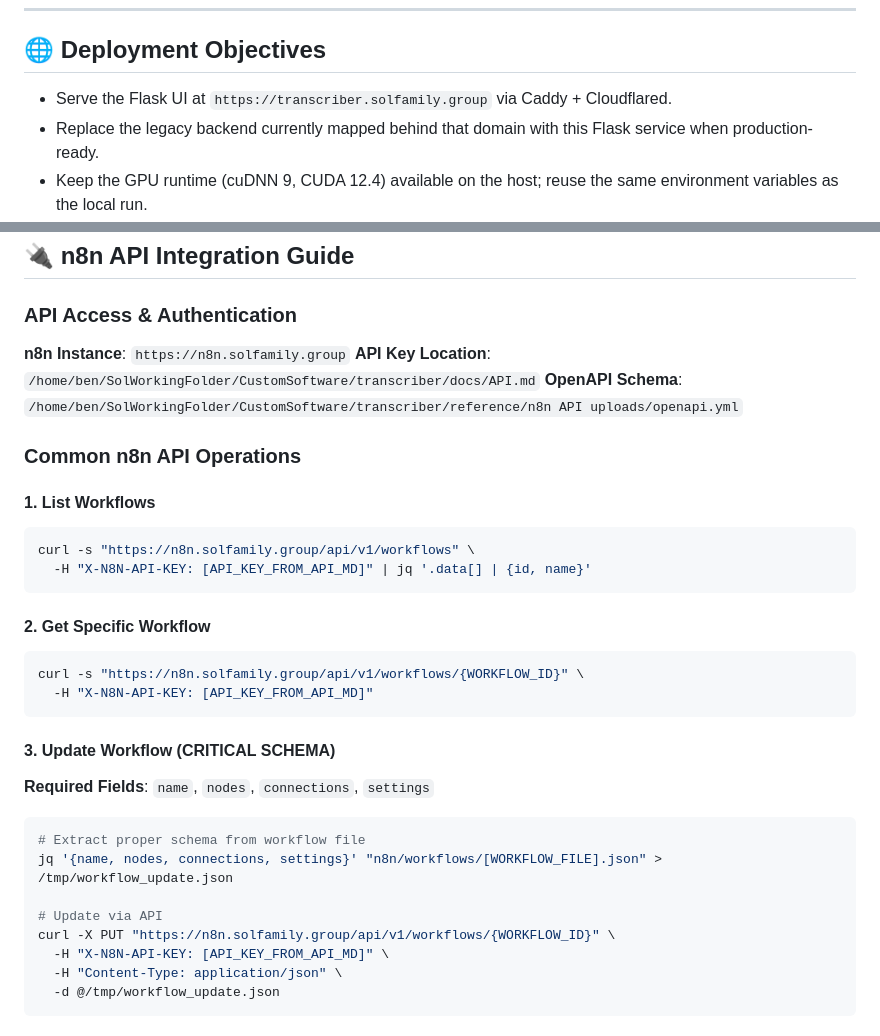
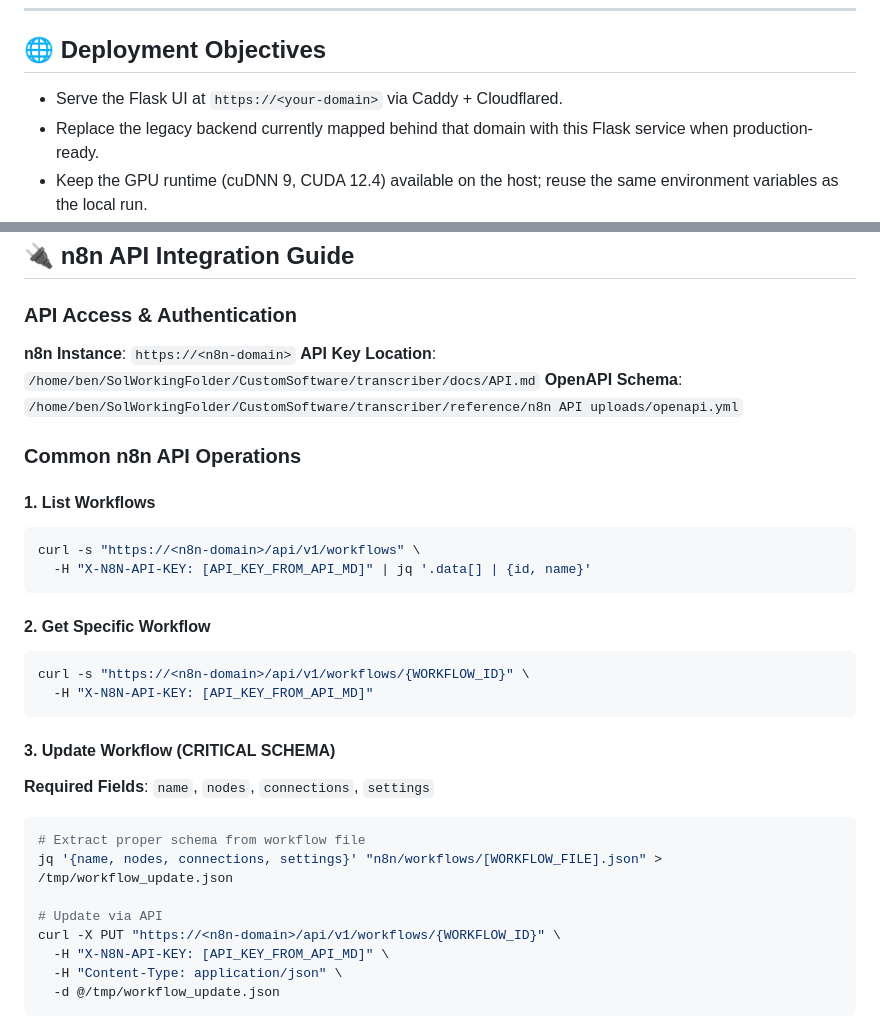
Before and after one commit to tfp24601/transcriber-system, a Markdown page: .github/copilot-instructions.md, 2 parts joined by grey strips. GitHub-like rendering.

````diff
--- a/.github/copilot-instructions.md
+++ b/.github/copilot-instructions.md
@@ -83,7 +83,7 @@ transcriber/
 
 ## 🌐 Deployment Objectives
 
-- Serve the Flask UI at `https://transcriber.solfamily.group` via Caddy + Cloudflared.
+- Serve the Flask UI at `https://<your-domain>` via Caddy + Cloudflared.
 - Replace the legacy backend currently mapped behind that domain with this Flask service when production-ready.
 - Keep the GPU runtime (cuDNN 9, CUDA 12.4) available on the host; reuse the same environment variables as the local run.
 - Future idea: surface buttons/endpoints that trigger n8n workflows (e.g., “Polish this as an email”). Design hooks but do not depend on archived workflows until instructed.
@@ -156,7 +156,7 @@ Update this playbook as those initiatives go live.
 
 ### API Access & Authentication
 
-**n8n Instance**: `https://n8n.solfamily.group`
+**n8n Instance**: `https://<n8n-domain>`
 **API Key Location**: `/home/ben/SolWorkingFolder/CustomSoftware/transcriber/docs/API.md`
 **OpenAPI Schema**: `/home/ben/SolWorkingFolder/CustomSoftware/transcriber/reference/n8n API uploads/openapi.yml`
 
@@ -164,13 +164,13 @@ Update this playbook as those initiatives go live.
 
 #### 1. List Workflows
 ```bash
-curl -s "https://n8n.solfamily.group/api/v1/workflows" \
+curl -s "https://<n8n-domain>/api/v1/workflows" \
   -H "X-N8N-API-KEY: [API_KEY_FROM_API_MD]" | jq '.data[] | {id, name}'
 ```
 
 #### 2. Get Specific Workflow
 ```bash
-curl -s "https://n8n.solfamily.group/api/v1/workflows/{WORKFLOW_ID}" \
+curl -s "https://<n8n-domain>/api/v1/workflows/{WORKFLOW_ID}" \
   -H "X-N8N-API-KEY: [API_KEY_FROM_API_MD]"
 ```
 
@@ -182,7 +182,7 @@ curl -s "https://n8n.solfamily.group/api/v1/workflows/{WORKFLOW_ID}" \
 jq '{name, nodes, connections, settings}' "n8n/workflows/[WORKFLOW_FILE].json" > /tmp/workflow_update.json
 
 # Update via API
-curl -X PUT "https://n8n.solfamily.group/api/v1/workflows/{WORKFLOW_ID}" \
+curl -X PUT "https://<n8n-domain>/api/v1/workflows/{WORKFLOW_ID}" \
   -H "X-N8N-API-KEY: [API_KEY_FROM_API_MD]" \
   -H "Content-Type: application/json" \
   -d @/tmp/workflow_update.json
````
Also changed, not shown: docs/reverse-proxy-handoff.md (+6 -6 lines), flask-app/SETUP.md (+1 -1 lines).
